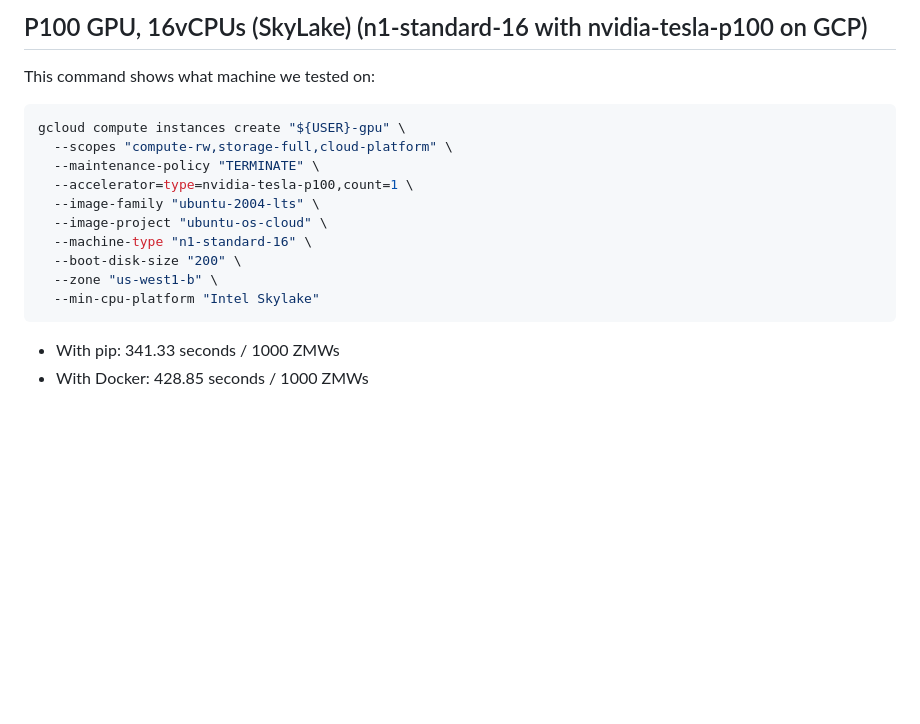
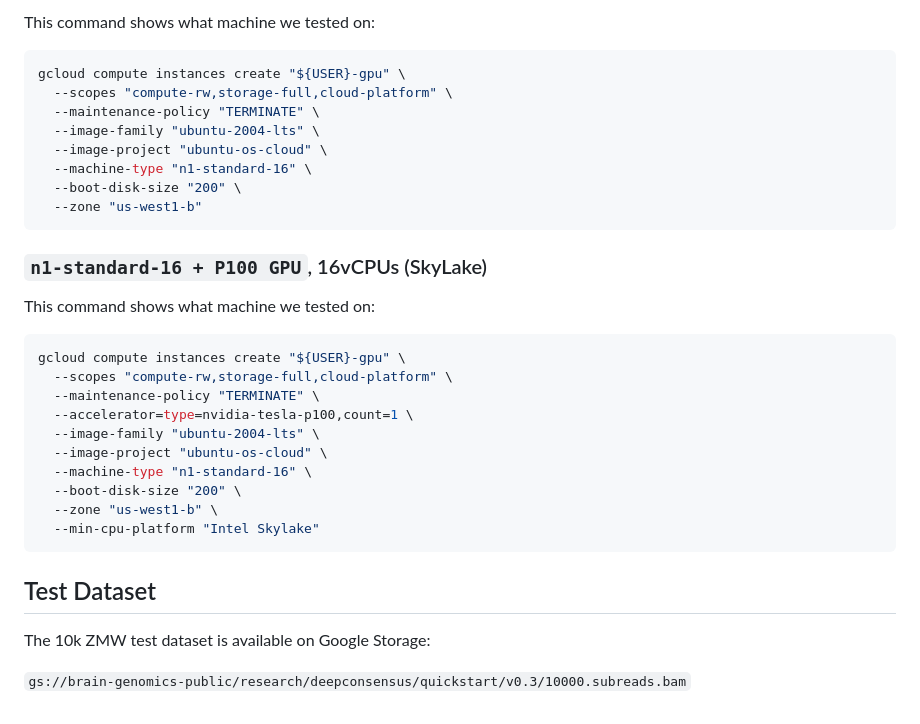
Before and after one commit to google/deepconsensus, a Markdown page: docs/runtime_metrics.md, the part around the change printed below. Drawn GitHub-style; blank space fills up the shorter version.

````diff
--- a/docs/runtime_metrics.md
+++ b/docs/runtime_metrics.md
@@ -39,5 +67,18 @@ gcloud compute instances create "${USER}-n2-16" \
 
-## P100 GPU, 16vCPUs (SkyLake) (n1-standard-16 with nvidia-tesla-p100 on GCP)
+This command shows what machine we tested on:
+
+```bash
+gcloud compute instances create "${USER}-gpu" \
+  --scopes "compute-rw,storage-full,cloud-platform" \
+  --maintenance-policy "TERMINATE" \
+  --image-family "ubuntu-2004-lts" \
+  --image-project "ubuntu-os-cloud" \
+  --machine-type "n1-standard-16" \
+  --boot-disk-size "200" \
+  --zone "us-west1-b"
+```
+
+### `n1-standard-16 + P100 GPU`, 16vCPUs (SkyLake)
 
 This command shows what machine we tested on:
 
@@ -54,5 +95,8 @@ gcloud compute instances create "${USER}-gpu" \
   --min-cpu-platform "Intel Skylake"
 ```
 
-* With pip: 341.33 seconds / 1000 ZMWs
-* With Docker: 428.85 seconds / 1000 ZMWs
+## Test Dataset
+
+The 10k ZMW test dataset is available on Google Storage:
+
+`gs://brain-genomics-public/research/deepconsensus/quickstart/v0.3/10000.subreads.bam`
````
Also changed, not shown: other parts of docs/runtime_metrics.md (+37 -9 lines), docs/images/runtimes.png (added).
